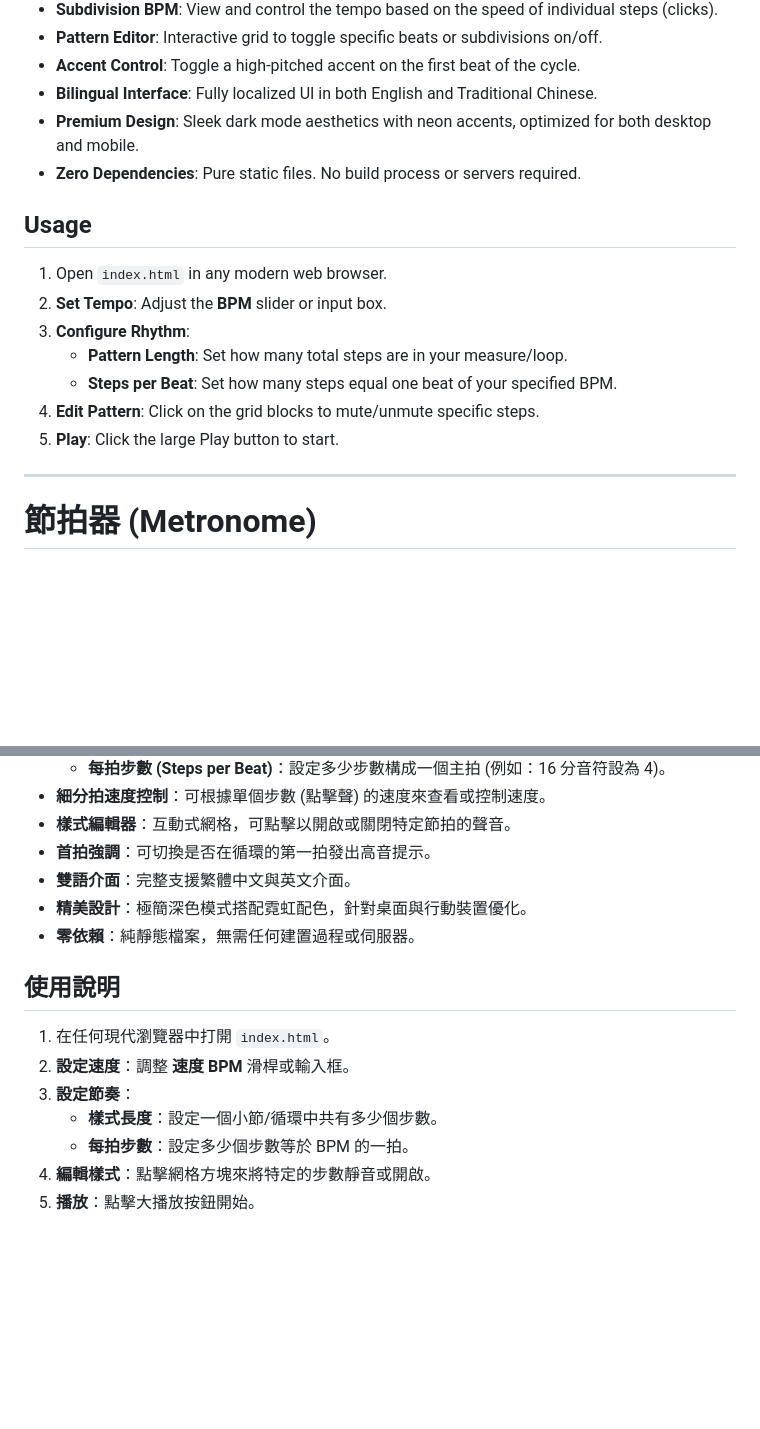
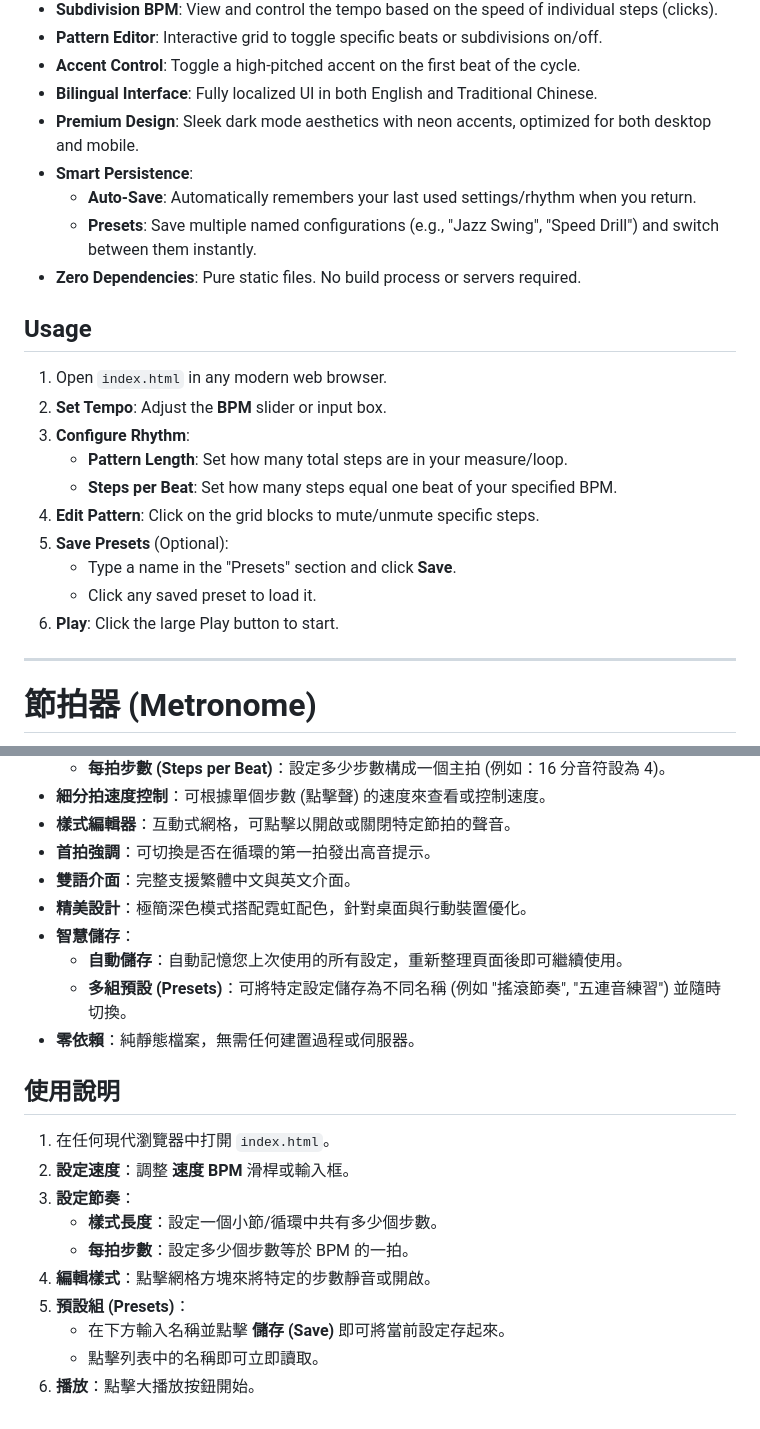
Before and after one commit to Shen-Jing/metronome, a Markdown page: README.md, 2 parts joined by grey strips. Drawn GitHub-style; blank space fills up the shorter version.

Commit message:
[FEAT] Doc

```diff
--- a/README.md
+++ b/README.md
@@ -13,6 +13,9 @@ A high-precision, web-based metronome application built with Vanilla JavaScript,
 - **Accent Control**: Toggle a high-pitched accent on the first beat of the cycle.
 - **Bilingual Interface**: Fully localized UI in both English and Traditional Chinese.
 - **Premium Design**: Sleek dark mode aesthetics with neon accents, optimized for both desktop and mobile.
+- **Smart Persistence**:
+    - **Auto-Save**: Automatically remembers your last used settings/rhythm when you return.
+    - **Presets**: Save multiple named configurations (e.g., "Jazz Swing", "Speed Drill") and switch between them instantly.
 - **Zero Dependencies**: Pure static files. No build process or servers required.
 
 ## Usage
@@ -23,7 +26,10 @@ A high-precision, web-based metronome application built with Vanilla JavaScript,
     - **Pattern Length**: Set how many total steps are in your measure/loop.
     - **Steps per Beat**: Set how many steps equal one beat of your specified BPM.
 4. **Edit Pattern**: Click on the grid blocks to mute/unmute specific steps.
-5. **Play**: Click the large Play button to start.
+5. **Save Presets** (Optional):
+    - Type a name in the "Presets" section and click **Save**.
+    - Click any saved preset to load it.
+6. **Play**: Click the large Play button to start.
 
 ---
 
@@ -42,6 +48,9 @@ A high-precision, web-based metronome application built with Vanilla JavaScript,
 - **首拍強調**：可切換是否在循環的第一拍發出高音提示。
 - **雙語介面**：完整支援繁體中文與英文介面。
 - **精美設計**：極簡深色模式搭配霓虹配色，針對桌面與行動裝置優化。
+- **智慧儲存**：
+    - **自動儲存**：自動記憶您上次使用的所有設定，重新整理頁面後即可繼續使用。
+    - **多組預設 (Presets)**：可將特定設定儲存為不同名稱 (例如 "搖滾節奏", "五連音練習") 並隨時切換。
 - **零依賴**：純靜態檔案，無需任何建置過程或伺服器。
 
 ## 使用說明
@@ -52,4 +61,7 @@ A high-precision, web-based metronome application built with Vanilla JavaScript,
     - **樣式長度**：設定一個小節/循環中共有多少個步數。
     - **每拍步數**：設定多少個步數等於 BPM 的一拍。
 4. **編輯樣式**：點擊網格方塊來將特定的步數靜音或開啟。
-5. **播放**：點擊大播放按鈕開始。
+5. **預設組 (Presets)**：
+    - 在下方輸入名稱並點擊 **儲存 (Save)** 即可將當前設定存起來。
+    - 點擊列表中的名稱即可立即讀取。
+6. **播放**：點擊大播放按鈕開始。
```
